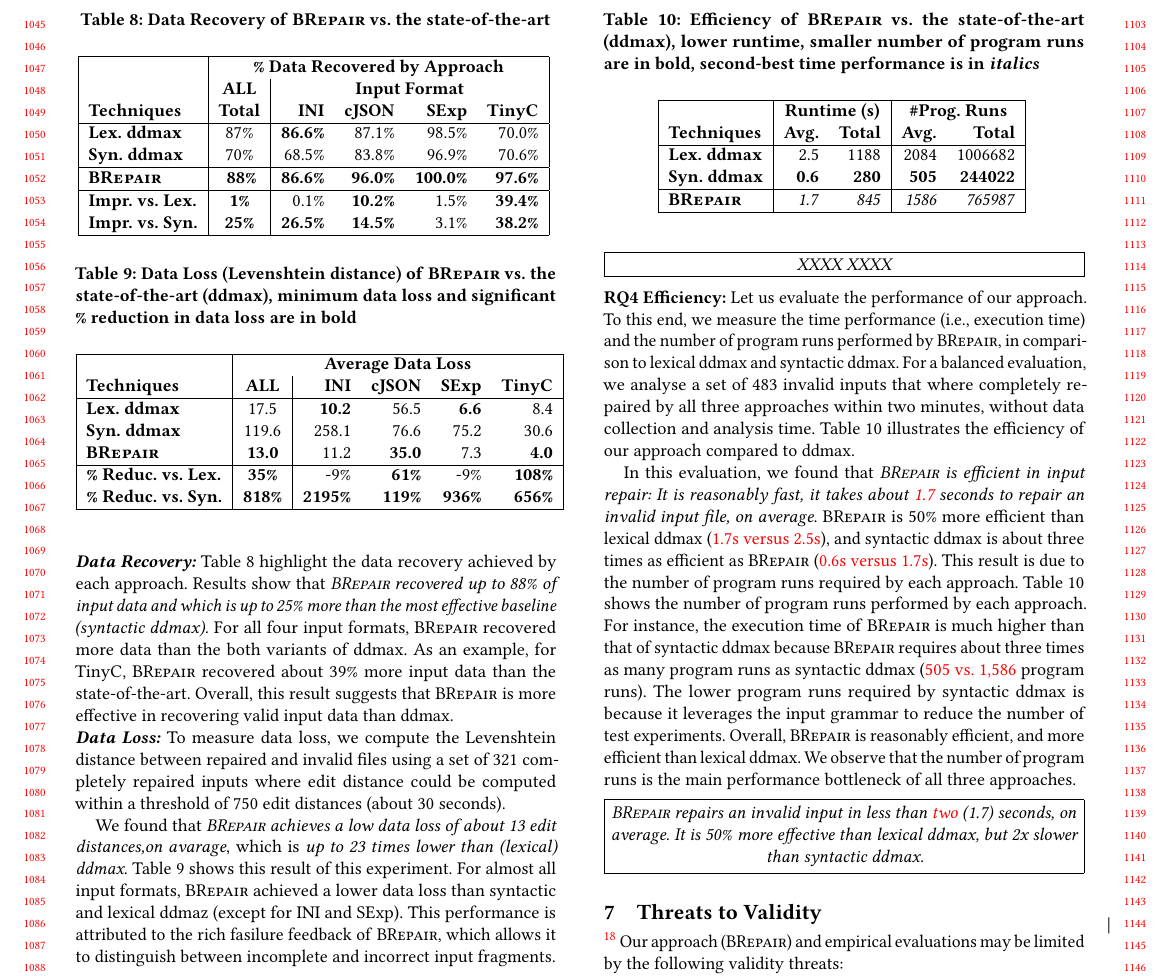
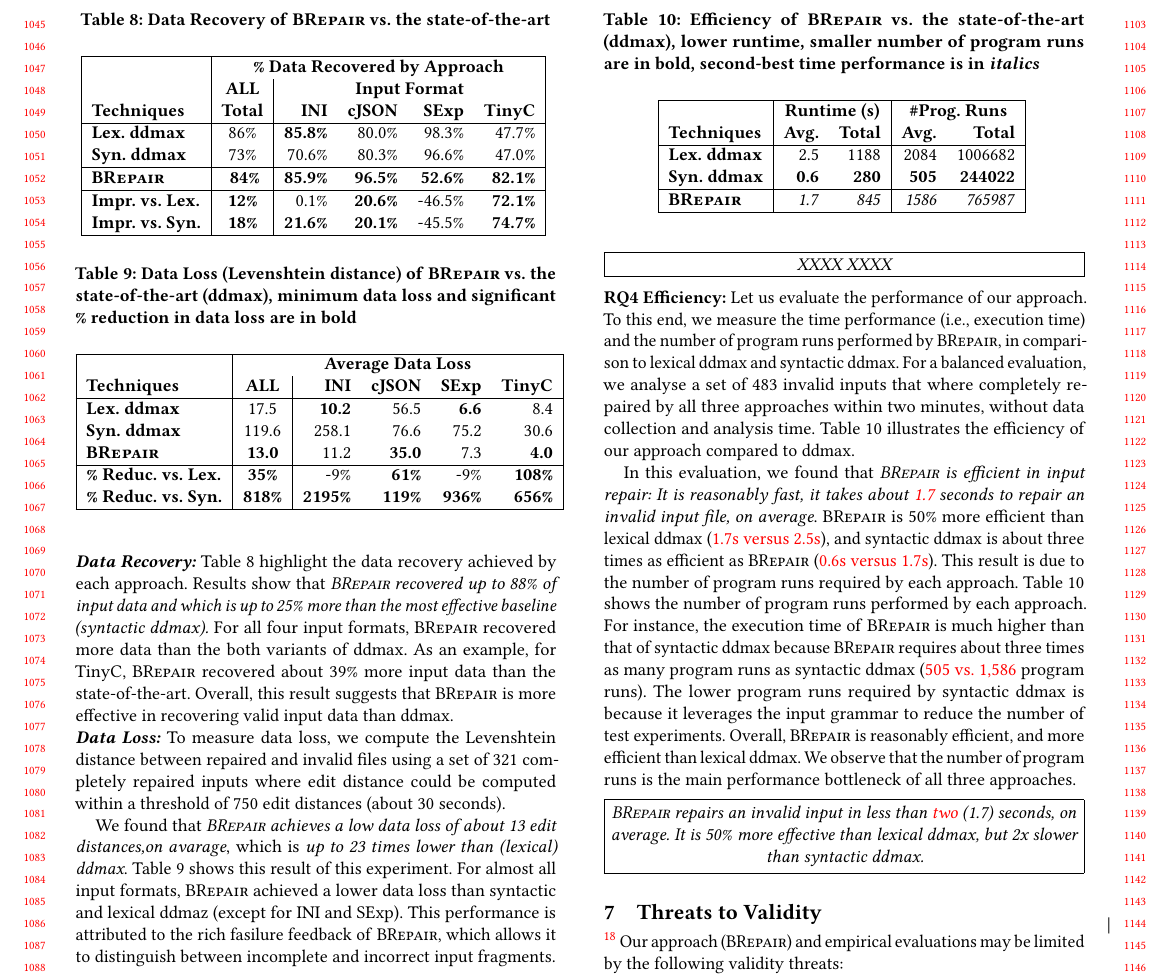
Before and after one commit to vrthra/delta-repair, a LaTeX paper (fse22-brepair.tex): part of page 10 of 12, cut so that both start at the same text. Compiled offline with pdfLaTeX.

Commit message:
Updated Table 8

```diff
--- a/fse22-brepair.tex
+++ b/fse22-brepair.tex
@@ -2070,13 +2070,13 @@ For a fair evaluation of data recovery, we used 475 inputs that were completely
 \hline
 %\textbf{Baseline}   & (\%) & &  & 	& \\
 %\textbf{ANTLR} & (\%) & &  & 	& \\
-\textbf{Lex. ddmax} & 87\% & \textbf{86.6\%} & 87.1\%	 & 98.5\%	& 70.0\% \\
-\textbf{Syn. ddmax} & 70\% & 68.5\% & 83.8\%  & 96.9\%	& 70.6\% \\
-\hline
-\textbf{\approach} & \textbf{ 88\%} & \textbf{86.6\%} & \textbf{96.0\%} & \textbf{100.0\%}	& \textbf{97.6\%} \\
-\hline
-\textbf{Impr. vs. Lex.} & \textbf{1\%} & 0.1\%	& \textbf{10.2\%}	& 1.5\%	& \textbf{39.4\%} \\
-\textbf{Impr. vs. Syn.} & \textbf{25\%} & \textbf{26.5\%} 	& \textbf{14.5\%}	& 3.1\%	& \textbf{38.2\% }\\
+\textbf{Lex. ddmax} & 86\% & \textbf{85.8\%} & 80.0\%	 & 98.3\%	& 47.7\% \\
+\textbf{Syn. ddmax} & 73\% & 70.6\% & 80.3\%  & 96.6\%	& 47.0\% \\
+\hline
+\textbf{\approach} & \textbf{ 84\%} & \textbf{85.9\%} & \textbf{96.5\%} & \textbf{52.6\%}	& \textbf{82.1\%} \\
+\hline
+\textbf{Impr. vs. Lex.} & \textbf{12\%} & 0.1\%	& \textbf{20.6\%}	& -46.5\%	& \textbf{72.1\%} \\
+\textbf{Impr. vs. Syn.} & \textbf{18\%} & \textbf{21.6\%} 	& \textbf{20.1\%}	& -45.5\%	& \textbf{74.7\% }\\
 \hline
 %\textbf{Total \#Repairs} & (\%) & &  & 	& \\
 %\hline
```
